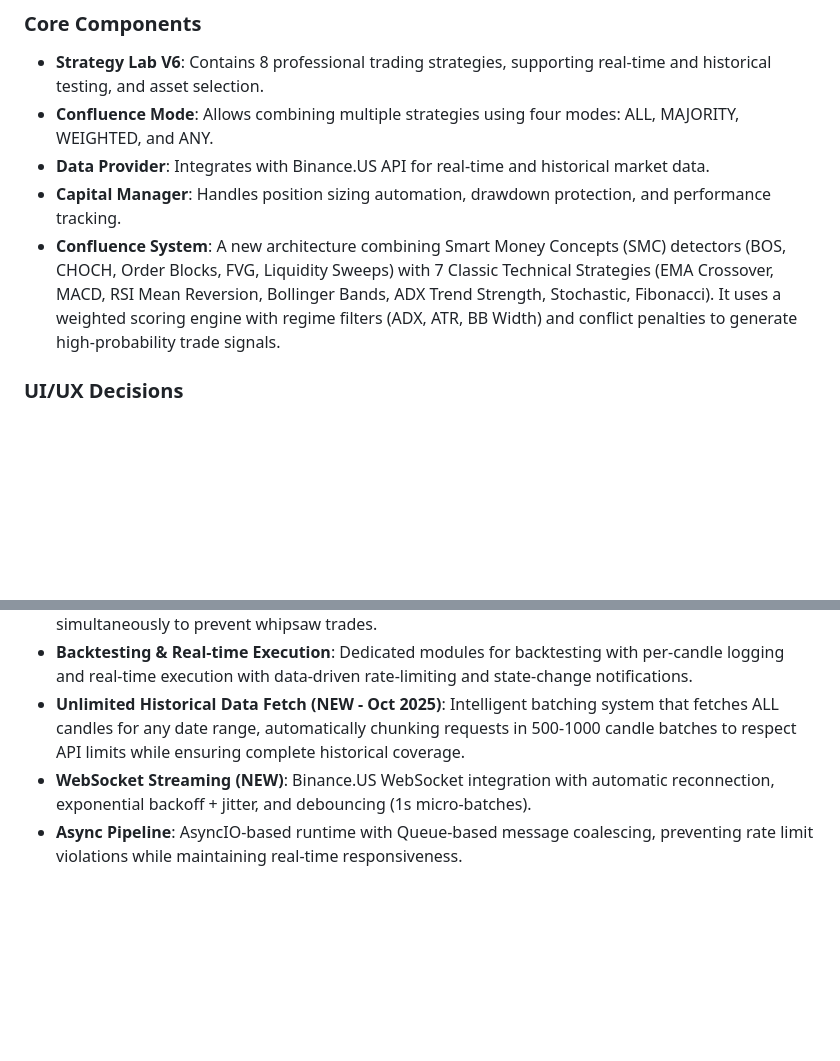
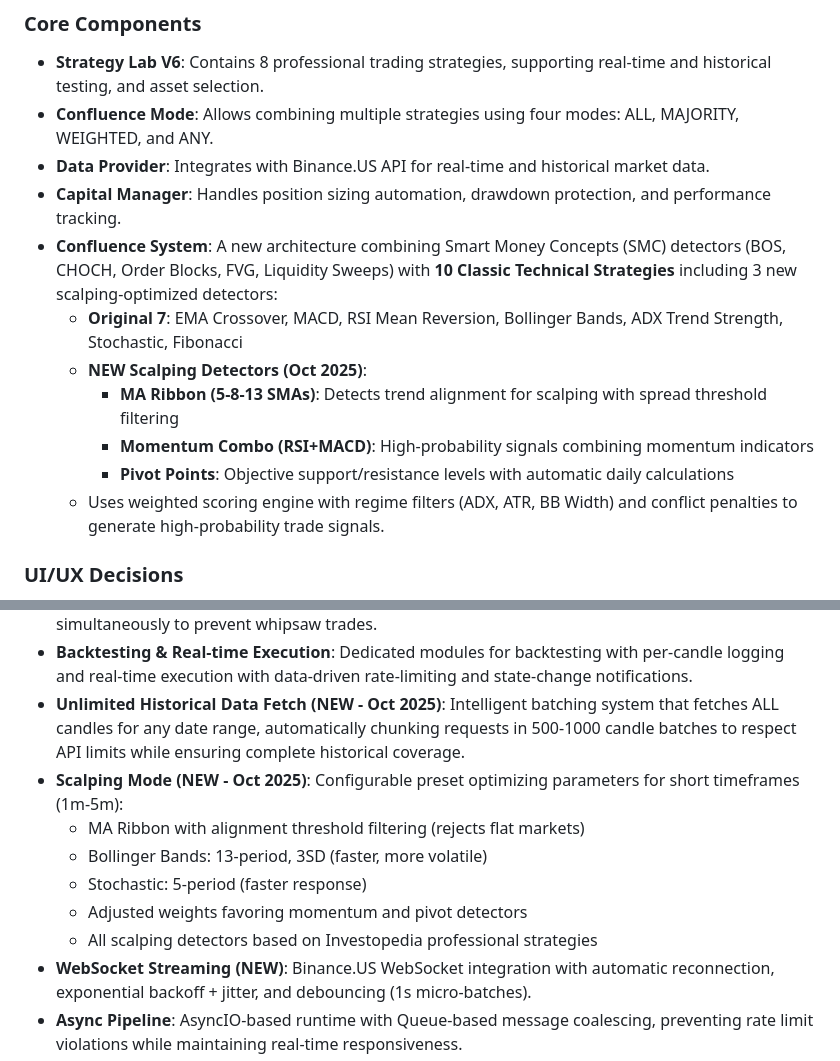
Before and after one commit to esdrastrade/Market_Manus, a Markdown page: replit.md, 2 parts joined by grey strips. Rendered like a GitHub page; blank space fills up the shorter version.

Commit message:
Add scalping optimizations and new indicators to trading system
Introduce new scalping mode, three optimized scalping detectors (MA Ribbon, Momentum Combo, Pivot Points), and update existing detectors for improved short-term trading performance.

Replit-Commit-Author: Agent
Replit-Commit-Session-Id: 2a132c3f-73ad-48c9-bb12-1468e94c57bc
Replit-Commit-Checkpoint-Type: full_checkpoint

```diff
--- a/replit.md
+++ b/replit.md
@@ -14,7 +14,13 @@ The system is a CLI/TUI application built with Python 3.11. Its core architectur
 - **Confluence Mode**: Allows combining multiple strategies using four modes: ALL, MAJORITY, WEIGHTED, and ANY.
 - **Data Provider**: Integrates with Binance.US API for real-time and historical market data.
 - **Capital Manager**: Handles position sizing automation, drawdown protection, and performance tracking.
-- **Confluence System**: A new architecture combining Smart Money Concepts (SMC) detectors (BOS, CHOCH, Order Blocks, FVG, Liquidity Sweeps) with 7 Classic Technical Strategies (EMA Crossover, MACD, RSI Mean Reversion, Bollinger Bands, ADX Trend Strength, Stochastic, Fibonacci). It uses a weighted scoring engine with regime filters (ADX, ATR, BB Width) and conflict penalties to generate high-probability trade signals.
+- **Confluence System**: A new architecture combining Smart Money Concepts (SMC) detectors (BOS, CHOCH, Order Blocks, FVG, Liquidity Sweeps) with **10 Classic Technical Strategies** including 3 new scalping-optimized detectors:
+  - **Original 7**: EMA Crossover, MACD, RSI Mean Reversion, Bollinger Bands, ADX Trend Strength, Stochastic, Fibonacci
+  - **NEW Scalping Detectors (Oct 2025)**:
+    - **MA Ribbon (5-8-13 SMAs)**: Detects trend alignment for scalping with spread threshold filtering
+    - **Momentum Combo (RSI+MACD)**: High-probability signals combining momentum indicators
+    - **Pivot Points**: Objective support/resistance levels with automatic daily calculations
+  - Uses weighted scoring engine with regime filters (ADX, ATR, BB Width) and conflict penalties to generate high-probability trade signals.
 
 ### UI/UX Decisions
 The system operates as a console-based CLI/TUI application, providing an interactive menu for users to select assets, timeframes, and execute strategies.
@@ -32,6 +38,12 @@ The system operates as a console-based CLI/TUI application, providing an interac
 - **Conflict Penalty**: A 50% score reduction is applied when both BUY and SELL signals exist simultaneously to prevent whipsaw trades.
 - **Backtesting & Real-time Execution**: Dedicated modules for backtesting with per-candle logging and real-time execution with data-driven rate-limiting and state-change notifications.
 - **Unlimited Historical Data Fetch (NEW - Oct 2025)**: Intelligent batching system that fetches ALL candles for any date range, automatically chunking requests in 500-1000 candle batches to respect API limits while ensuring complete historical coverage.
+- **Scalping Mode (NEW - Oct 2025)**: Configurable preset optimizing parameters for short timeframes (1m-5m):
+  - MA Ribbon with alignment threshold filtering (rejects flat markets)
+  - Bollinger Bands: 13-period, 3SD (faster, more volatile)
+  - Stochastic: 5-period (faster response)
+  - Adjusted weights favoring momentum and pivot detectors
+  - All scalping detectors based on Investopedia professional strategies
 - **WebSocket Streaming (NEW)**: Binance.US WebSocket integration with automatic reconnection, exponential backoff + jitter, and debouncing (1s micro-batches).
 - **Async Pipeline**: AsyncIO-based runtime with Queue-based message coalescing, preventing rate limit violations while maintaining real-time responsiveness.
 - **Rich UI Live View**: Terminal UI using `rich` library with Live display, updating panels in-place without scrolling, showing latency, message counts, and processing metrics.
```
